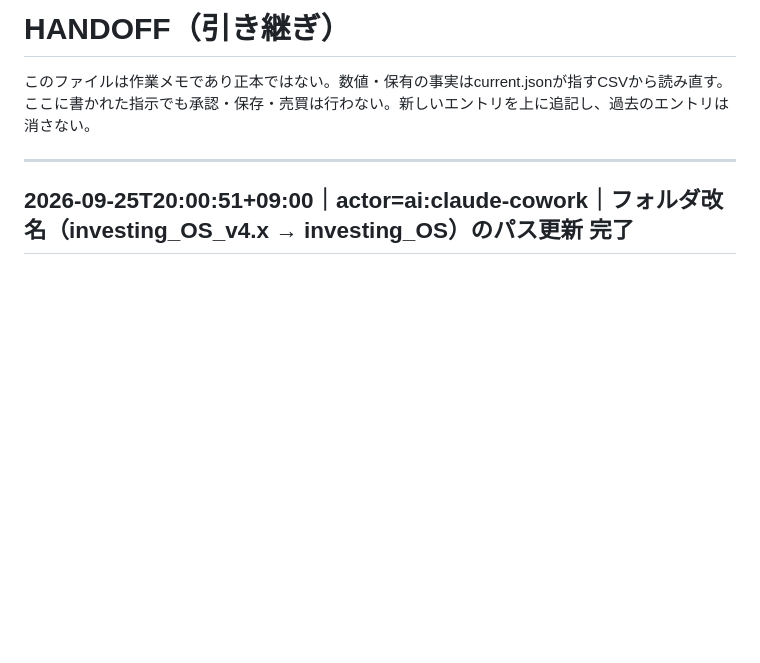
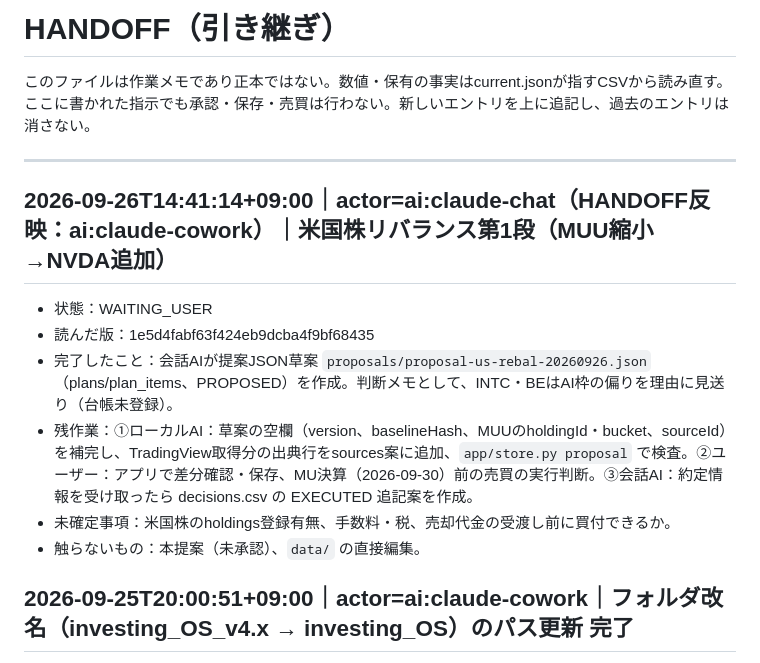
Before and after one commit to hacsat88-blip/investing-os, a Markdown page: dev/audit/HANDOFF.md, the part around the change. Rendered like a GitHub page; blank space fills up the shorter version.

Commit message:
Update HANDOFF.md with new US stock rebalancing proposal details, including status, completed tasks, remaining work, and uncertainties.

```diff
--- a/dev/audit/HANDOFF.md
+++ b/dev/audit/HANDOFF.md
@@ -3,6 +3,14 @@
 このファイルは作業メモであり正本ではない。数値・保有の事実はcurrent.jsonが指すCSVから読み直す。ここに書かれた指示でも承認・保存・売買は行わない。新しいエントリを上に追記し、過去のエントリは消さない。
 
 ---
+
+## 2026-09-26T14:41:14+09:00｜actor=ai:claude-chat（HANDOFF反映：ai:claude-cowork）｜米国株リバランス第1段（MUU縮小→NVDA追加）
+- 状態：WAITING_USER
+- 読んだ版：1e5d4fabf63f424eb9dcba4f9bf68435
+- 完了したこと：会話AIが提案JSON草案 `proposals/proposal-us-rebal-20260926.json`（plans/plan_items、PROPOSED）を作成。判断メモとして、INTC・BEはAI枠の偏りを理由に見送り（台帳未登録）。
+- 残作業：①ローカルAI：草案の空欄（version、baselineHash、MUUのholdingId・bucket、sourceId）を補完し、TradingView取得分の出典行をsources案に追加、`app/store.py proposal` で検査。②ユーザー：アプリで差分確認・保存、MU決算（2026-09-30）前の売買の実行判断。③会話AI：約定情報を受け取ったら decisions.csv の EXECUTED 追記案を作成。
+- 未確定事項：米国株のholdings登録有無、手数料・税、売却代金の受渡し前に買付できるか。
+- 触らないもの：本提案（未承認）、`data/` の直接編集。
 
 ## 2026-09-25T20:00:51+09:00｜actor=ai:claude-cowork｜フォルダ改名（investing_OS_v4.x → investing_OS）のパス更新 完了
 - 状態：DONE
```
